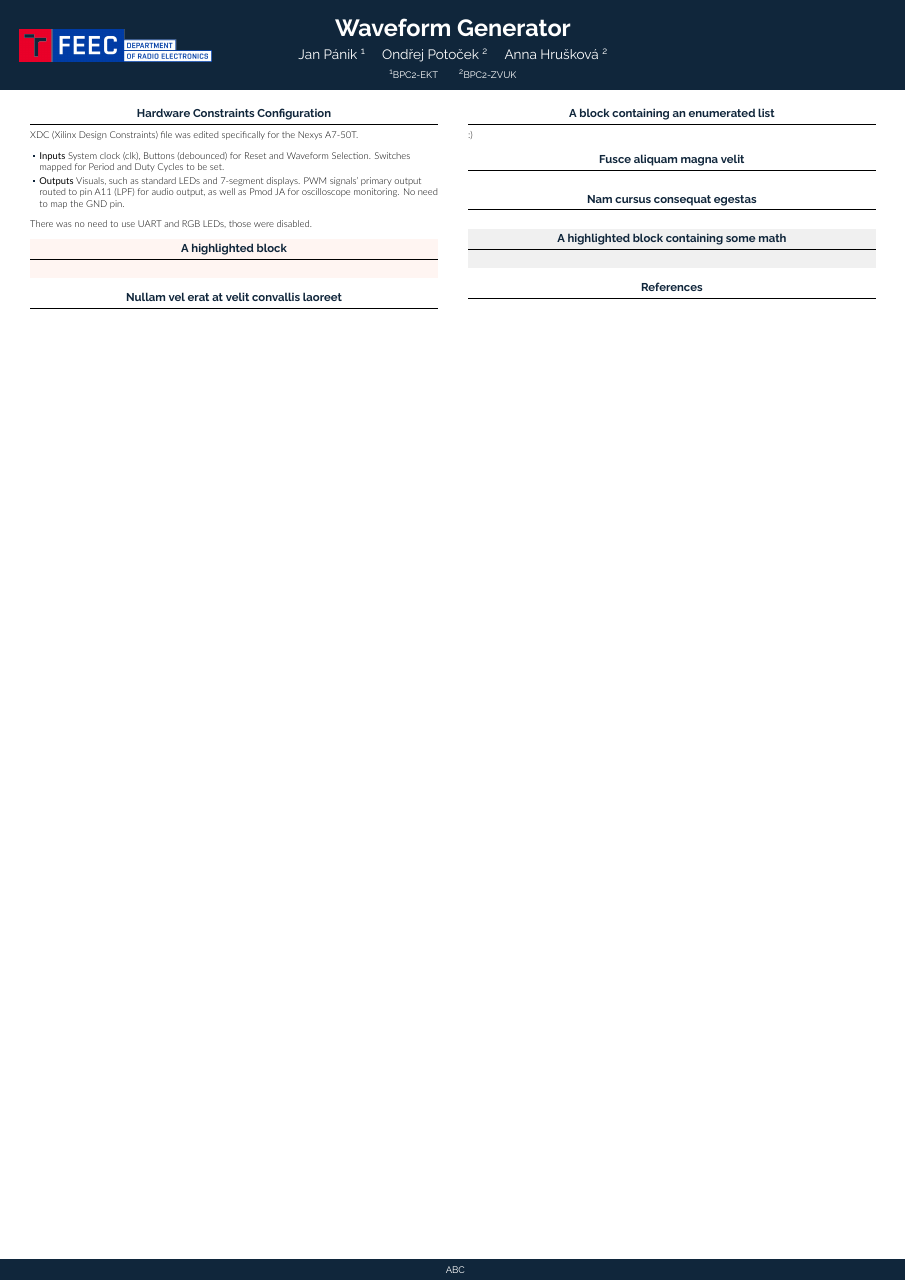
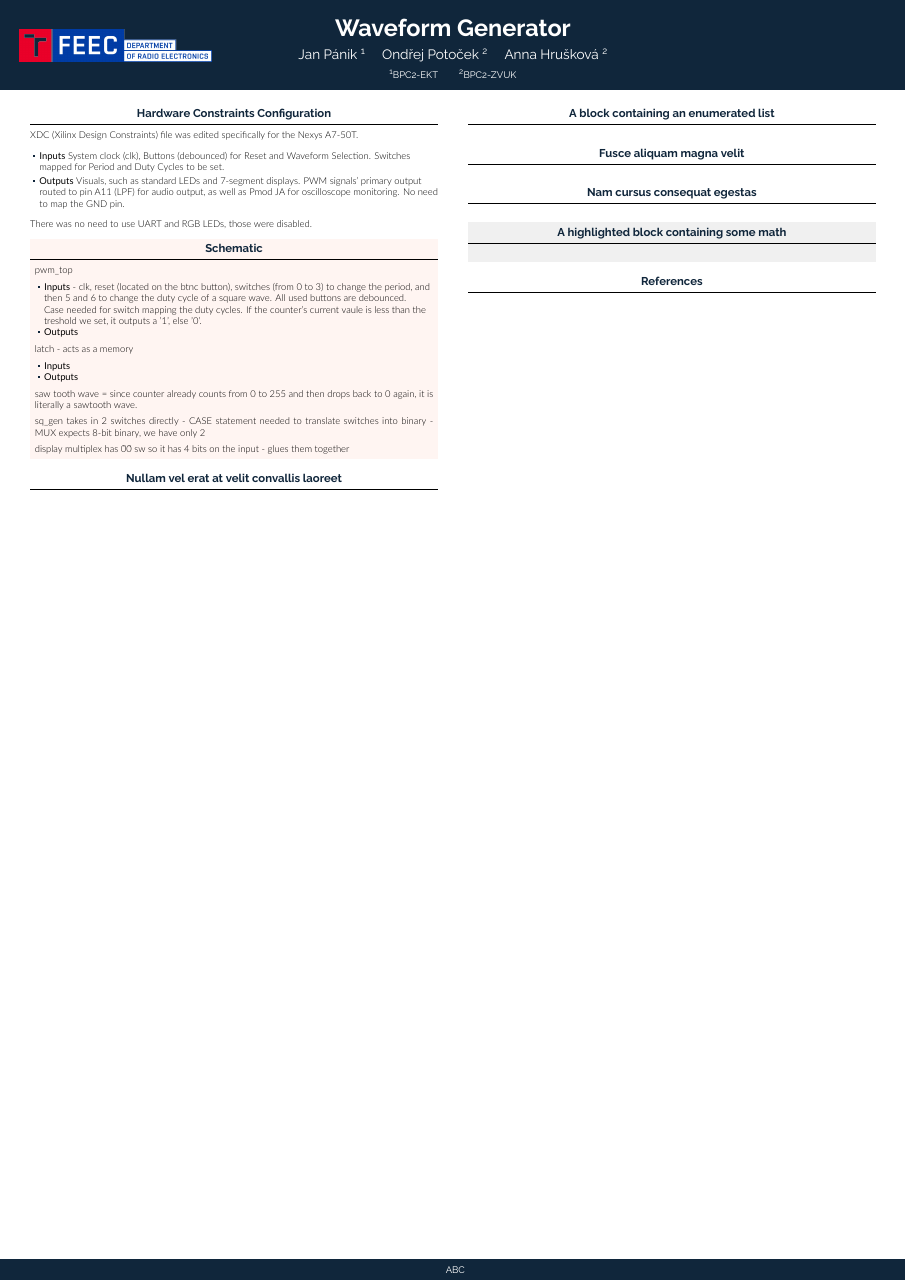
Before and after one commit to OndraPotocek/bpc-de1_project, a LaTeX poster (poster_latex/poster.tex): the whole page. The pictures show the PDF file poster_latex/poster.pdf that the author committed with the source.

Commit message:
schematic&poster

```diff
--- a/poster_latex/poster.tex
+++ b/poster_latex/poster.tex
@@ -87,7 +87,29 @@
 
   \end{block}
 
-  \begin{alertblock}{A highlighted block}
+  \begin{alertblock}{Schematic}
+    pwm\_top
+    \begin{itemize}
+    \item \textbf{Inputs} - clk, reset (located on the btnc button), switches (from 0 to 3) to change the period, and then 5 and 6 to change the duty cycle of a square wave. All used buttons are debounced.
+
+    Case needed for switch mapping the duty cycles. If the counter's current vaule is less than the treshold we set, it outputs a '1', else '0'.
+
+    \item \textbf{Outputs}
+    \end{itemize}
+
+    latch - acts as a memory
+    \begin{itemize}
+    \item \textbf{Inputs}
+    \item \textbf{Outputs}
+    \end{itemize}
+
+
+      saw tooth wave = since counter already counts from 0 to 255 and then drops back to 0 again, it is literally a sawtooth wave.
+
+
+      sq\_gen takes in 2 switches directly - CASE statement needed to translate switches into binary - MUX expects 8-bit binary, we have only 2
+
+      display multiplex has \"00\" & sw so it has 4 bits on the input - glues them together
 
   \end{alertblock}
 
```
Also changed, not shown: poster_latex/poster.pdf, poster_latex/poster.tex (1 more changed lines).
